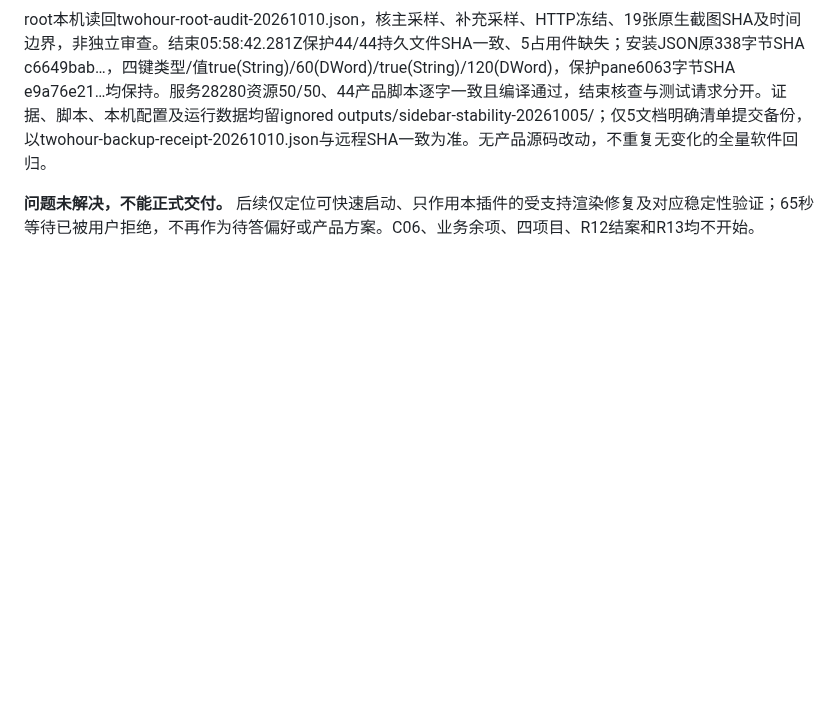
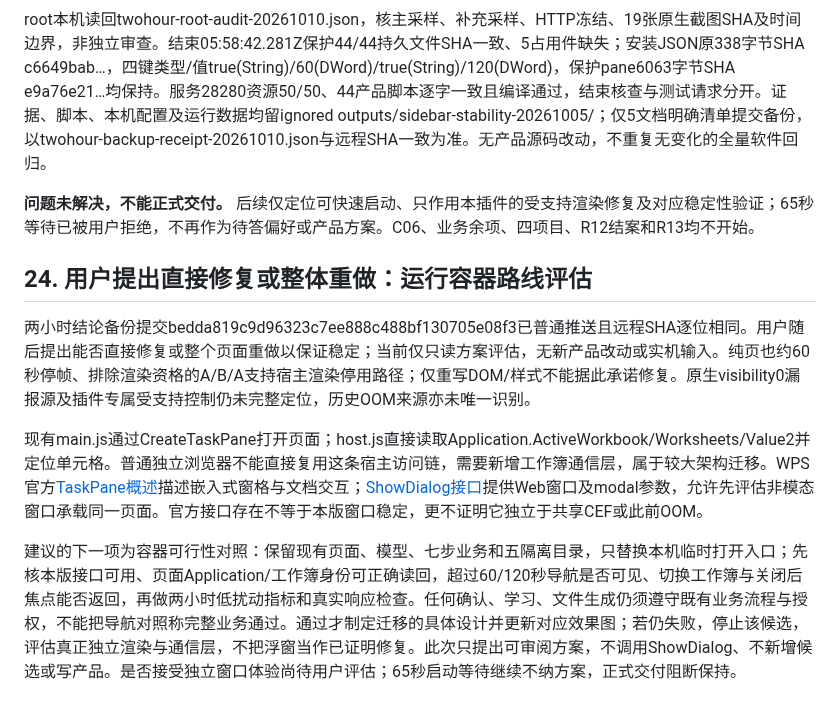
Before and after one commit to yang123-pot/wps-rfq-addin, a Markdown page: docs/wps-sidebar-stability-investigation-20261005.md, the part around the change. Drawn GitHub-style; blank space fills up the shorter version.

Commit message:
docs: 评估侧栏宿主修复与独立窗口验证路线

```diff
--- a/docs/wps-sidebar-stability-investigation-20261005.md
+++ b/docs/wps-sidebar-stability-investigation-20261005.md
@@ -650,3 +650,12 @@ root离线读回delay65-product-root-audit-20261010.json核两GET、诊断POST0
 root本机读回twohour-root-audit-20261010.json，核主采样、补充采样、HTTP冻结、19张原生截图SHA及时间边界，非独立审查。结束05:58:42.281Z保护44/44持久文件SHA一致、5占用件缺失；安装JSON原338字节SHA c6649bab…，四键类型/值true(String)/60(DWord)/true(String)/120(DWord)，保护pane6063字节SHA e9a76e21…均保持。服务28280资源50/50、44产品脚本逐字一致且编译通过，结束核查与测试请求分开。证据、脚本、本机配置及运行数据均留ignored outputs/sidebar-stability-20261005/；仅5文档明确清单提交备份，以twohour-backup-receipt-20261010.json与远程SHA一致为准。无产品源码改动，不重复无变化的全量软件回归。
 
 **问题未解决，不能正式交付。** 后续仅定位可快速启动、只作用本插件的受支持渲染修复及对应稳定性验证；65秒等待已被用户拒绝，不再作为待答偏好或产品方案。C06、业务余项、四项目、R12结案和R13均不开始。
+
+
+## 24. 用户提出直接修复或整体重做：运行容器路线评估
+
+两小时结论备份提交bedda819c9d96323c7ee888c488bf130705e08f3已普通推送且远程SHA逐位相同。用户随后提出能否直接修复或整个页面重做以保证稳定；当前仅只读方案评估，无新产品改动或实机输入。纯页也约60秒停帧、排除渲染资格的A/B/A支持宿主渲染停用路径；仅重写DOM/样式不能据此承诺修复。原生visibility0漏报源及插件专属受支持控制仍未完整定位，历史OOM来源亦未唯一识别。
+
+现有main.js通过CreateTaskPane打开页面；host.js直接读取Application.ActiveWorkbook/Worksheets/Value2并定位单元格。普通独立浏览器不能直接复用这条宿主访问链，需要新增工作簿通信层，属于较大架构迁移。WPS官方[TaskPane概述](https://open.wps.cn/documents/app-integration-dev/wps365/client/wpsoffice/jsapi/addin-api/TaskPane/task-pane-overview)描述嵌入式窗格与文档交互；[ShowDialog接口](https://open.wps.cn/documents/app-integration-dev/wps365/client/wpsoffice/jsapi/addin-api/Application/member/ShowDialog)提供Web窗口及modal参数，允许先评估非模态窗口承载同一页面。官方接口存在不等于本版窗口稳定，更不证明它独立于共享CEF或此前OOM。
+
+建议的下一项为容器可行性对照：保留现有页面、模型、七步业务和五隔离目录，只替换本机临时打开入口；先核本版接口可用、页面Application/工作簿身份可正确读回，超过60/120秒导航是否可见、切换工作簿与关闭后焦点能否返回，再做两小时低扰动指标和真实响应检查。任何确认、学习、文件生成仍须遵守既有业务流程与授权，不能把导航对照称完整业务通过。通过才制定迁移的具体设计并更新对应效果图；若仍失败，停止该候选，评估真正独立渲染与通信层，不把浮窗当作已证明修复。此次只提出可审阅方案，不调用ShowDialog、不新增候选或写产品。是否接受独立窗口体验尚待用户评估；65秒启动等待继续不纳方案，正式交付阻断保持。
```
Also changed, not shown: handoff.md (+2 -0 lines).
